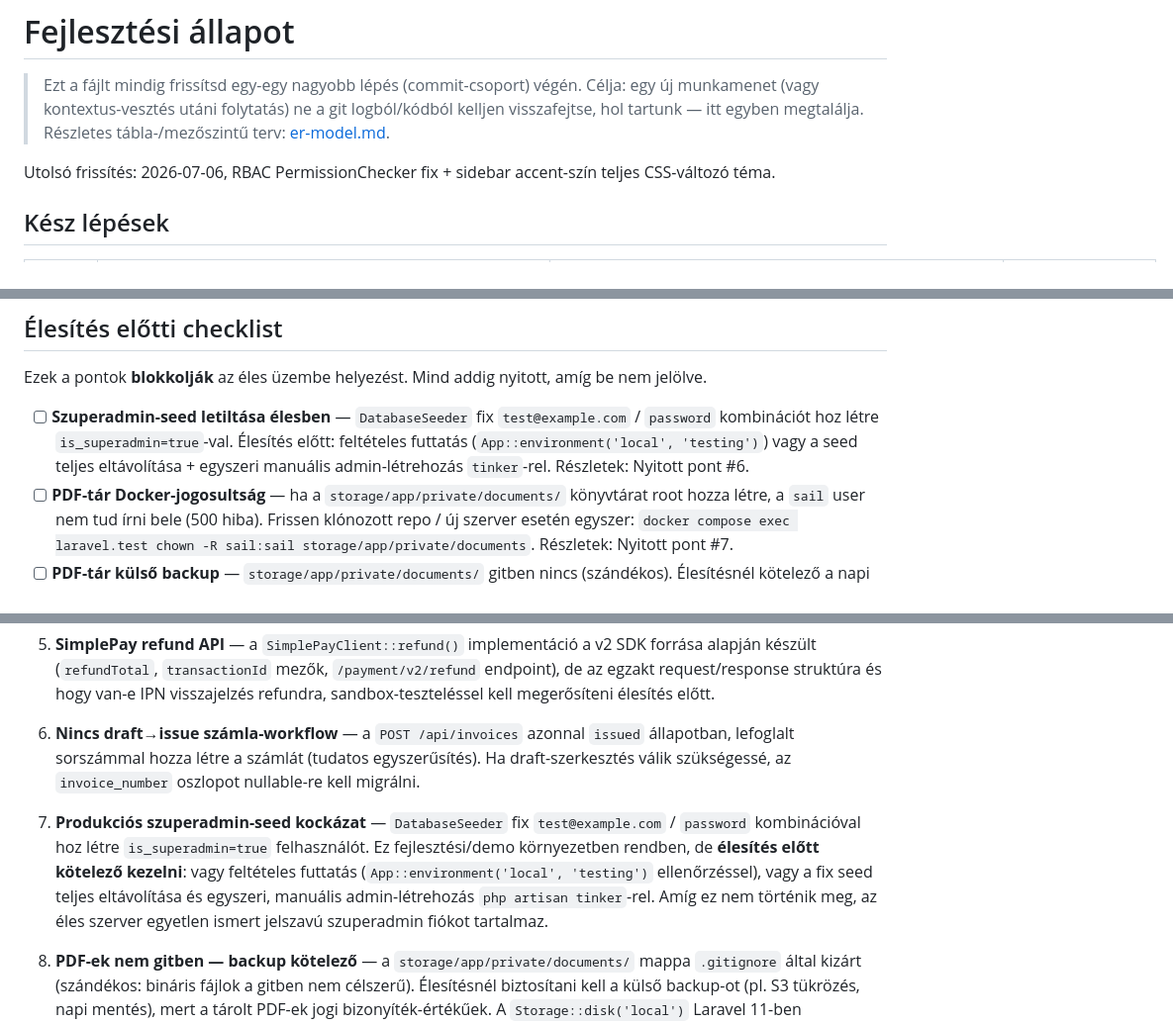
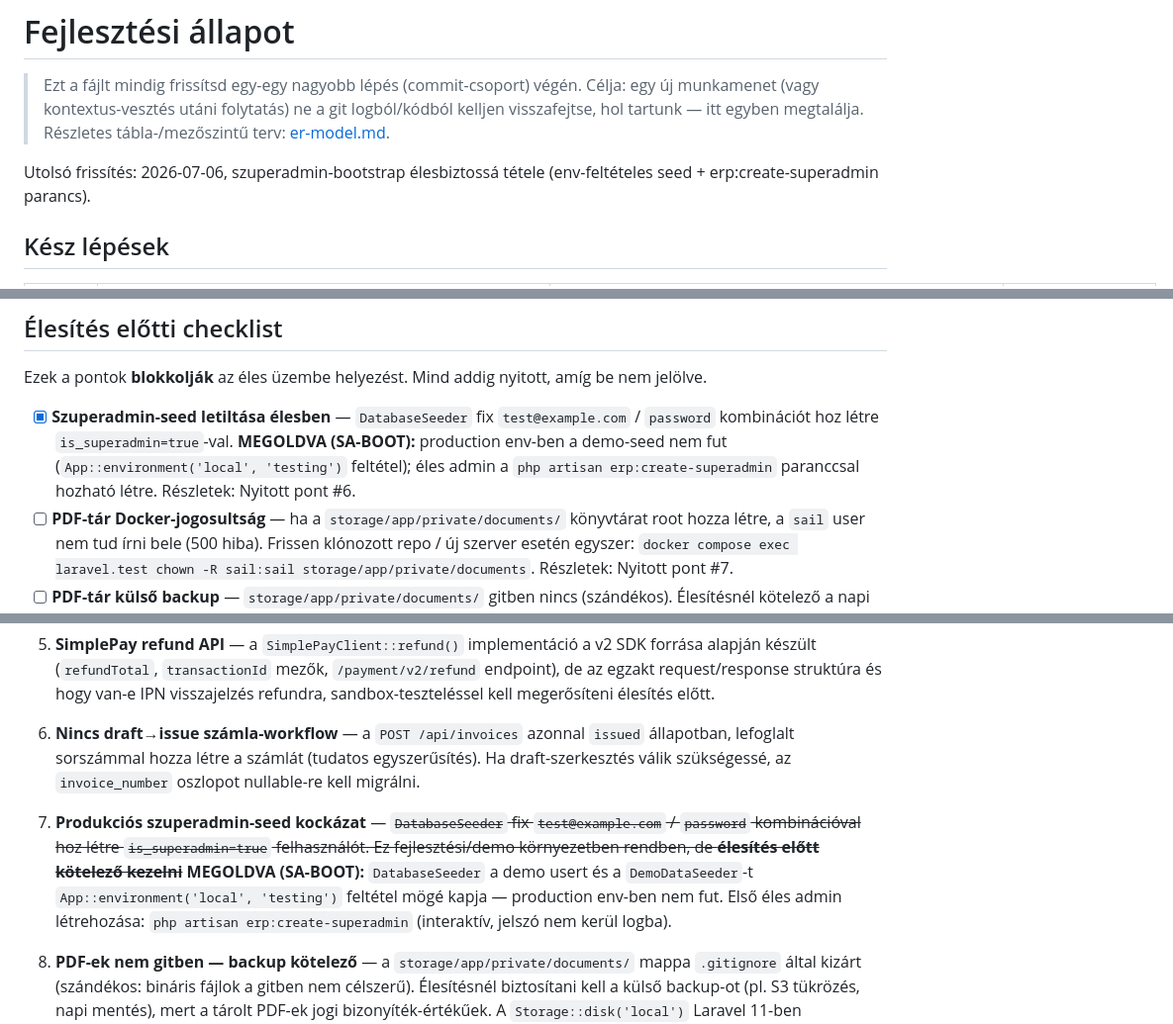
Before and after one commit to Szolke/erp-system, a Markdown page: docs/progress.md, 3 parts joined by grey strips. Shown at 99% size. Rendered like a GitHub page.

Commit message:
Update progress docs for superadmin bootstrap
Co-Authored-By: Claude Sonnet 4.6 <noreply@anthropic.com>

```diff
--- a/docs/progress.md
+++ b/docs/progress.md
@@ -5,7 +5,7 @@
 > git logból/kódból kelljen visszafejtse, hol tartunk — itt egyben megtalálja.
 > Részletes tábla-/mezőszintű terv: [er-model.md](er-model.md).
 
-Utolsó frissítés: 2026-07-06, RBAC PermissionChecker fix + sidebar accent-szín teljes CSS-változó téma.
+Utolsó frissítés: 2026-07-06, szuperadmin-bootstrap élesbiztossá tétele (env-feltételes seed + erp:create-superadmin parancs).
 
 ## Kész lépések
 
@@ -68,7 +69,7 @@ Minden tervezett funkció implementálva van. Hátramaradó teendők kizárólag
 
 Ezek a pontok **blokkolják** az éles üzembe helyezést. Mind addig nyitott, amíg be nem jelölve.
 
-- [ ] **Szuperadmin-seed letiltása élesben** — `DatabaseSeeder` fix `test@example.com` / `password` kombinációt hoz létre `is_superadmin=true`-val. Élesítés előtt: feltételes futtatás (`App::environment('local', 'testing')`) vagy a seed teljes eltávolítása + egyszeri manuális admin-létrehozás `tinker`-rel. Részletek: Nyitott pont #6.
+- [x] **Szuperadmin-seed letiltása élesben** — `DatabaseSeeder` fix `test@example.com` / `password` kombinációt hoz létre `is_superadmin=true`-val. **MEGOLDVA (SA-BOOT):** production env-ben a demo-seed nem fut (`App::environment('local', 'testing')` feltétel); éles admin a `php artisan erp:create-superadmin` paranccsal hozható létre. Részletek: Nyitott pont #6.
 - [ ] **PDF-tár Docker-jogosultság** — ha a `storage/app/private/documents/` könyvtárat root hozza létre, a `sail` user nem tud írni bele (500 hiba). Frissen klónozott repo / új szerver esetén egyszer: `docker compose exec laravel.test chown -R sail:sail storage/app/private/documents`. Részletek: Nyitott pont #7.
 - [ ] **PDF-tár külső backup** — `storage/app/private/documents/` gitben nincs (szándékos). Élesítésnél kötelező a napi külső mentés (S3 vagy egyenértékű) — a tárolt PDF-ek jogi bizonyíték-értékűek. Részletek: Nyitott pont #7.
 - [ ] **NAV sandbox-tesztelés** — `vatExemption` kódok (AAM/TAM stb.) XSD-konformitása `NavXmlBuilder`-ben valódi NAV sandbox hitelesítő adatokkal ellenőrzendő. Részletek: Nyitott pont #1.
@@ -112,7 +113,7 @@ Ezek tervek, nem mai feladatok — rögzítve, hogy egy-egy munkamenet ne talál
 3. **SimplePay `url` mező** — a start-kérésben az egyetlen `url` mezőt használjuk visszairányításra; nem 100%-osan megerősített, hogy SimplePay nem külön success/fail/cancel/timeout URL-eket vár-e. Sandbox-tesztelés valódi merchant-adatokkal szükséges élesítés előtt.
 4. **SimplePay refund API** — a `SimplePayClient::refund()` implementáció a v2 SDK forrása alapján készült (`refundTotal`, `transactionId` mezők, `/payment/v2/refund` endpoint), de az egzakt request/response struktúra és hogy van-e IPN visszajelzés refundra, sandbox-teszteléssel kell megerősíteni élesítés előtt.
 5. **Nincs draft→issue számla-workflow** — a `POST /api/invoices` azonnal `issued` állapotban, lefoglalt sorszámmal hozza létre a számlát (tudatos egyszerűsítés). Ha draft-szerkesztés válik szükségessé, az `invoice_number` oszlopot nullable-re kell migrálni.
-6. **Produkciós szuperadmin-seed kockázat** — `DatabaseSeeder` fix `test@example.com` / `password` kombinációval hoz létre `is_superadmin=true` felhasználót. Ez fejlesztési/demo környezetben rendben, de **élesítés előtt kötelező kezelni**: vagy feltételes futtatás (`App::environment('local', 'testing')` ellenőrzéssel), vagy a fix seed teljes eltávolítása és egyszeri, manuális admin-létrehozás `php artisan tinker`-rel. Amíg ez nem történik meg, az éles szerver egyetlen ismert jelszavú szuperadmin fiókot tartalmaz.
+6. **Produkciós szuperadmin-seed kockázat** — ~~`DatabaseSeeder` fix `test@example.com` / `password` kombinációval hoz létre `is_superadmin=true` felhasználót. Ez fejlesztési/demo környezetben rendben, de **élesítés előtt kötelező kezelni**~~ **MEGOLDVA (SA-BOOT):** `DatabaseSeeder` a demo usert és a `DemoDataSeeder`-t `App::environment('local', 'testing')` feltétel mögé kapja — production env-ben nem fut. Első éles admin létrehozása: `php artisan erp:create-superadmin` (interaktív, jelszó nem kerül logba).
 7. **PDF-ek nem gitben — backup kötelező** — a `storage/app/private/documents/` mappa `.gitignore` által kizárt (szándékos: bináris fájlok a gitben nem célszerű). Élesítésnél biztosítani kell a külső backup-ot (pl. S3 tükrözés, napi mentés), mert a tárolt PDF-ek jogi bizonyíték-értékűek. A `Storage::disk('local')` Laravel 11-ben `storage/app/private/`-ra mutat (Laravel 10-től eltérően, ahol `storage/app/` volt). **Docker-jogosultság**: ha `docker compose exec laravel.test` (root-ként) hoz létre először könyvtárat a `documents/` alatt, az `root:root` tulajdonban lesz → a `sail` user (PHP process) nem tud beleírni → 500 `UnableToCreateDirectory` hiba. Javítás: `docker compose exec laravel.test chown -R sail:sail storage/app/private/documents && chmod -R 755 storage/app/private/documents`. Frissen klónozott repo esetén ezt egyszer kell lefuttatni.
 8. **Fallback-generált PDF eltérhet az eredetitől** — ha egy bizonylat kiállításakor a PDF-mentés sikertelen volt (lemez tele, jogosultság stb.) és a `tryPersistPdf()` hibaágon futott, a következő letöltési kísérletnél a fallback generálja a PDF-et az aktuális sablonnal. Ha időközben a Blade sablon, a céglogó vagy a fordítások megváltoztak, az utólag generált PDF vizuálisan eltérhet az eredetileg kiállítotttól. Az `AuditLogger` `invoice.pdf_persist_failed` / `receipt.pdf_persist_failed` eseményei jelzik az érintett bizonylatokat. **Részlegesen megoldva (PDF-R lépés):** szándékos, auditált újragenerálásra van dedikált végpont (`regenerate-pdf`) — a sablonhiba-javítás helyes útja ez, nem a fallback. A fallback (letöltéskor generál) továbbra is él régi bizonylatok és persist-failed esetekre.
 
```
Also changed, not shown: other parts of docs/progress.md (+1 -0 lines).
